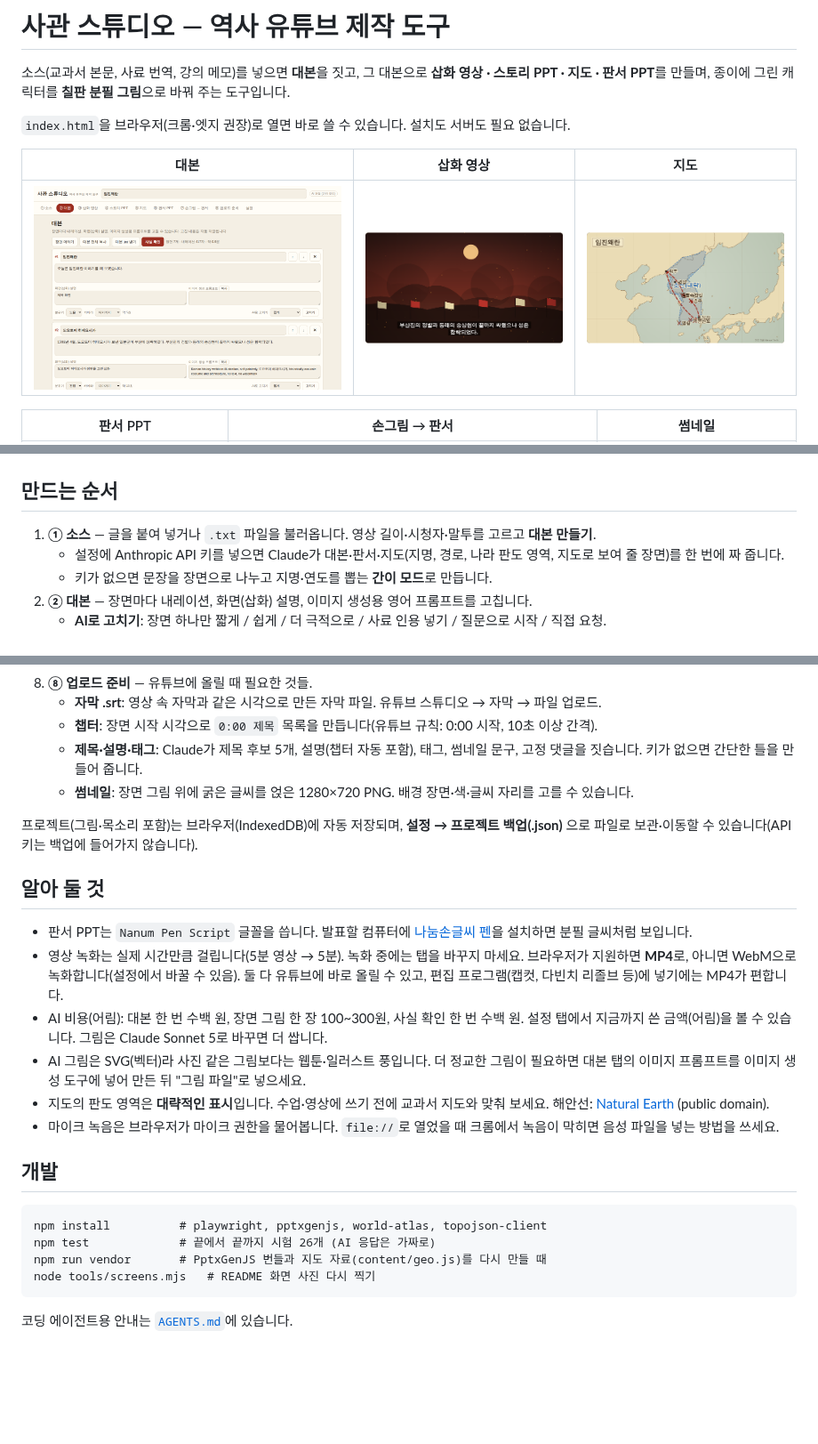
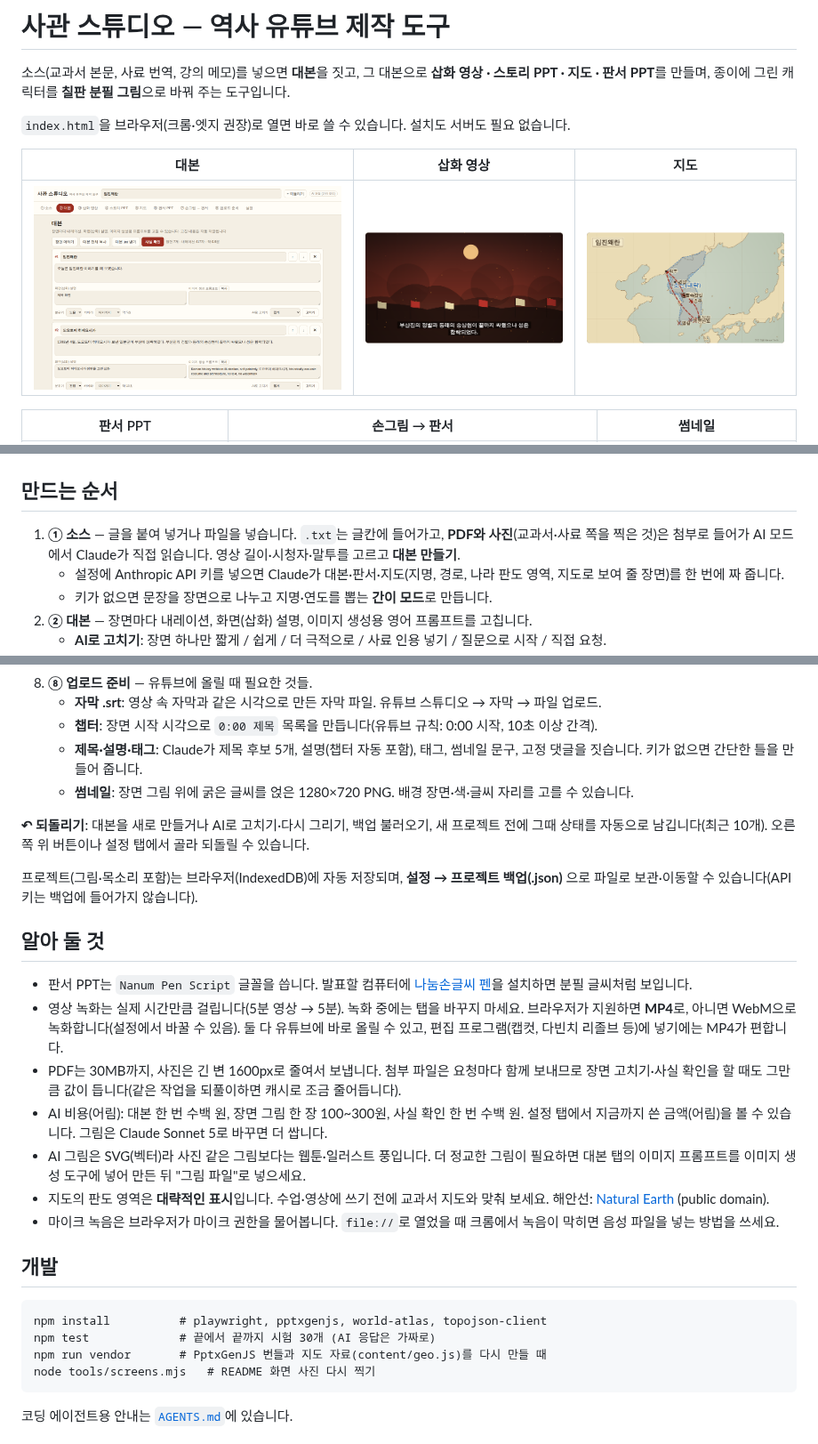
Before and after one commit to Happyotter25/history-studio, a Markdown page: README.md, 3 parts joined by grey strips. Shown at 89% size. Drawn GitHub-style; pictures changed too: docs/script.png; blank space fills up the shorter version.

````diff
--- a/README.md
+++ b/README.md
@@ -16,7 +16,8 @@
 
 ## 만드는 순서
 
-1. **① 소스** — 글을 붙여 넣거나 `.txt` 파일을 불러옵니다. 영상 길이·시청자·말투를 고르고 **대본 만들기**.
+1. **① 소스** — 글을 붙여 넣거나 파일을 넣습니다. `.txt`는 글칸에 들어가고, **PDF와 사진**(교과서·사료 쪽을 찍은 것)은
+   첨부로 들어가 AI 모드에서 Claude가 직접 읽습니다. 영상 길이·시청자·말투를 고르고 **대본 만들기**.
    - 설정에 Anthropic API 키를 넣으면 Claude가 대본·판서·지도(지명, 경로, 나라 판도 영역, 지도로 보여 줄 장면)를 한 번에 짜 줍니다.
    - 키가 없으면 문장을 장면으로 나누고 지명·연도를 뽑는 **간이 모드**로 만듭니다.
 2. **② 대본** — 장면마다 내레이션, 화면(삽화) 설명, 이미지 생성용 영어 프롬프트를 고칩니다.
@@ -50,6 +54,9 @@
      키가 없으면 간단한 틀을 만들어 줍니다.
    - **썸네일**: 장면 그림 위에 굵은 글씨를 얹은 1280×720 PNG. 배경 장면·색·글씨 자리를 고를 수 있습니다.
 
+**↶ 되돌리기**: 대본을 새로 만들거나 AI로 고치기·다시 그리기, 백업 불러오기, 새 프로젝트 전에 그때 상태를
+자동으로 남깁니다(최근 10개). 오른쪽 위 버튼이나 설정 탭에서 골라 되돌릴 수 있습니다.
+
 프로젝트(그림·목소리 포함)는 브라우저(IndexedDB)에 자동 저장되며, **설정 → 프로젝트 백업(.json)** 으로
 파일로 보관·이동할 수 있습니다(API 키는 백업에 들어가지 않습니다).
 
@@ -59,6 +66,8 @@
 - 영상 녹화는 실제 시간만큼 걸립니다(5분 영상 → 5분). 녹화 중에는 탭을 바꾸지 마세요.
   브라우저가 지원하면 **MP4**로, 아니면 WebM으로 녹화합니다(설정에서 바꿀 수 있음). 둘 다 유튜브에 바로 올릴 수 있고,
   편집 프로그램(캡컷, 다빈치 리졸브 등)에 넣기에는 MP4가 편합니다.
+- PDF는 30MB까지, 사진은 긴 변 1600px로 줄여서 보냅니다. 첨부 파일은 요청마다 함께 보내므로
+  장면 고치기·사실 확인을 할 때도 그만큼 값이 듭니다(같은 작업을 되풀이하면 캐시로 조금 줄어듭니다).
 - AI 비용(어림): 대본 한 번 수백 원, 장면 그림 한 장 100~300원, 사실 확인 한 번 수백 원.
   설정 탭에서 지금까지 쓴 금액(어림)을 볼 수 있습니다. 그림은 Claude Sonnet 5로 바꾸면 더 쌉니다.
 - AI 그림은 SVG(벡터)라 사진 같은 그림보다는 웹툰·일러스트 풍입니다. 더 정교한 그림이 필요하면
@@ -72,7 +81,7 @@
 
 ```
 npm install          # playwright, pptxgenjs, world-atlas, topojson-client
-npm test             # 끝에서 끝까지 시험 26개 (AI 응답은 가짜로)
+npm test             # 끝에서 끝까지 시험 30개 (AI 응답은 가짜로)
 npm run vendor       # PptxGenJS 번들과 지도 자료(content/geo.js)를 다시 만들 때
 node tools/screens.mjs   # README 화면 사진 다시 찍기
 ```
````
Also changed, not shown: other parts of README.md (+3 -0 lines), AGENTS.md (+7 -6 lines), docs/upload.png, 7 other files.
